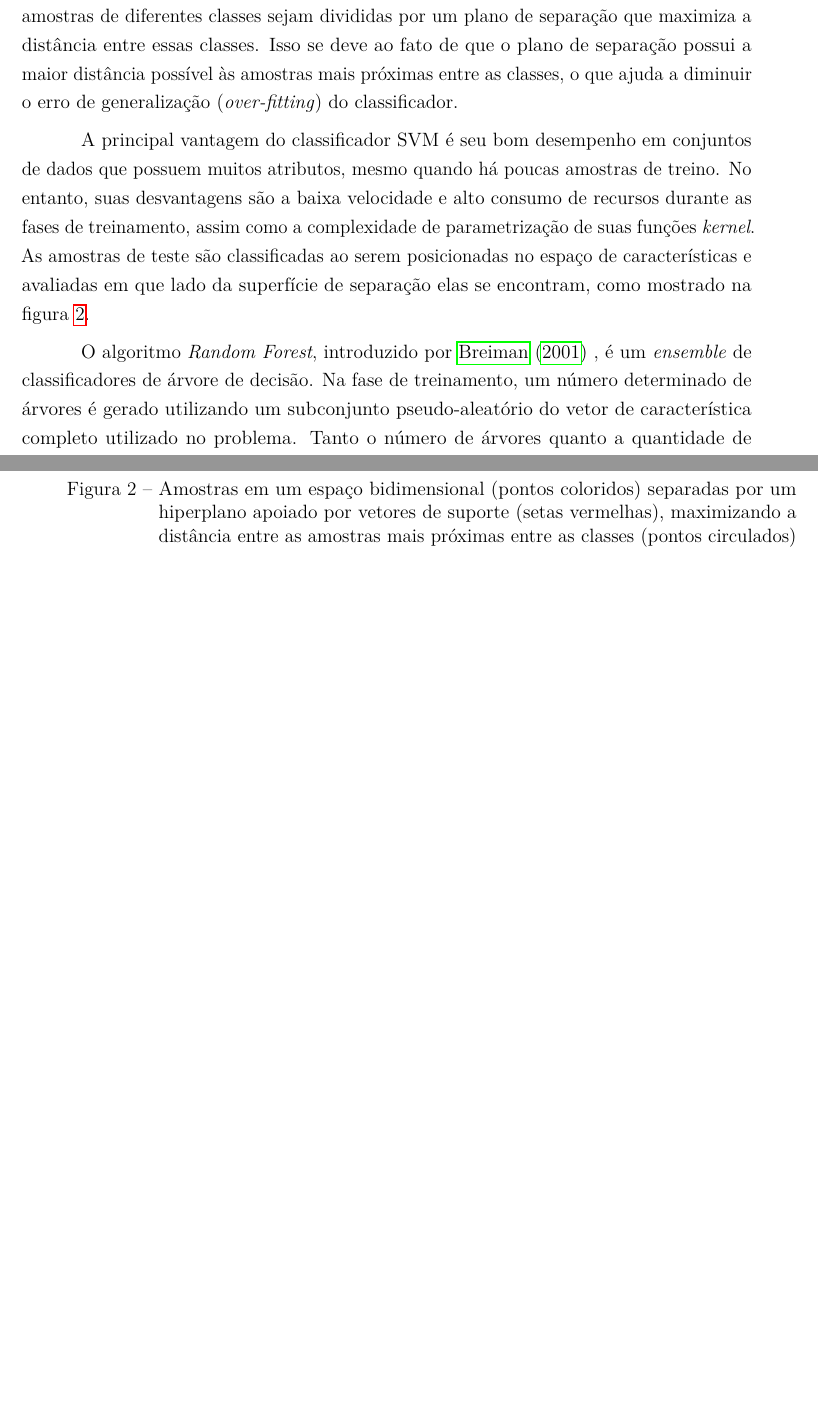
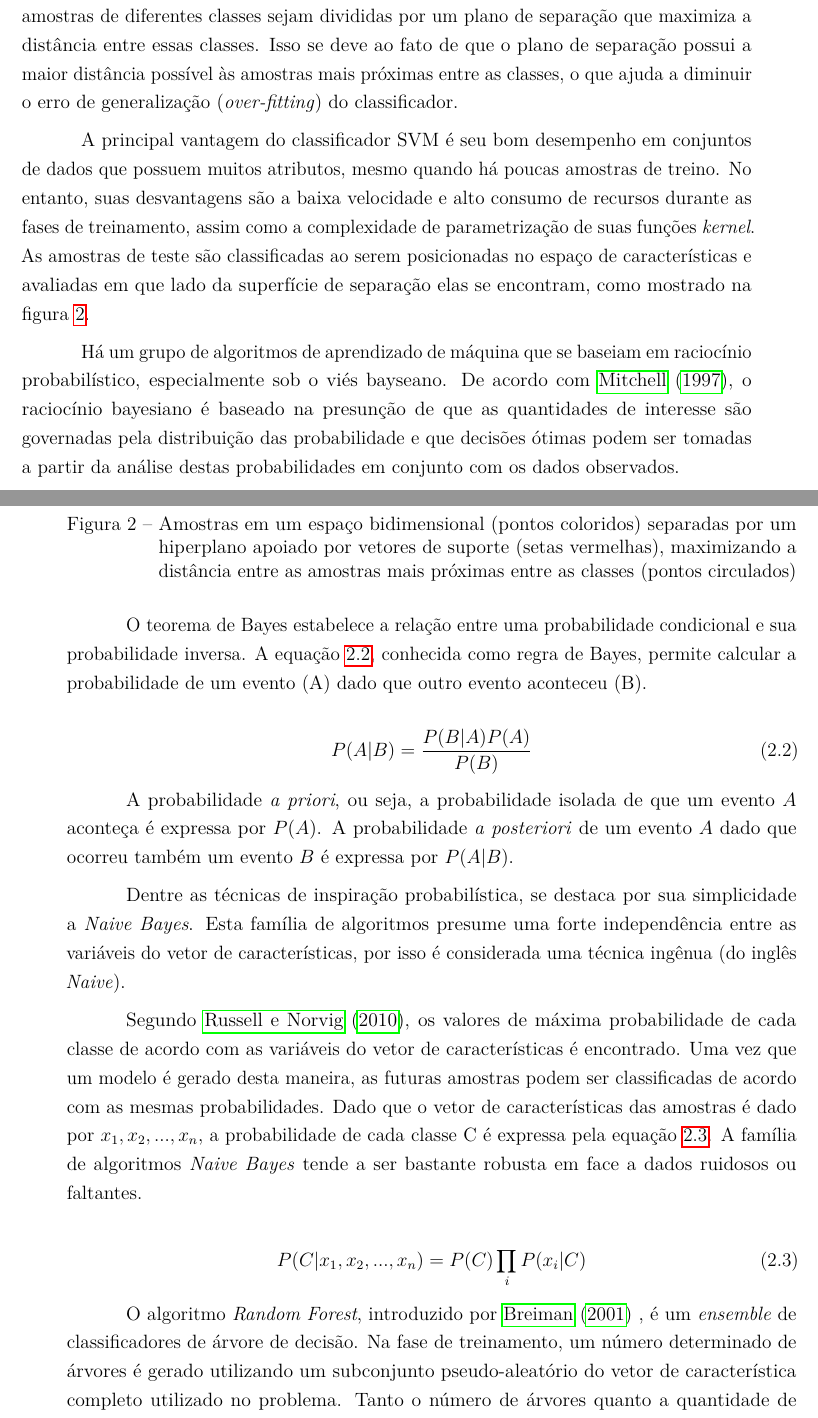
Before and after one commit to luizcavalcanti/dissertacao, a LaTeX thesis (final/dissertacao.tex, which reads final/fundamentacao.tex): two parts of pages 24 and 25 of 59, joined at a grey line, cut so that both start at the same text, the shorter picture padded with empty space. Compiled offline with pdfLaTeX.

Commit message:
[fundamentacao] adicionada intro sobre naive bayes
Signed-off-by: Luiz Carlos Cavalcanti <cavalcanti.luiz@gmail.com>

```diff
--- a/final/fundamentacao.tex
+++ b/final/fundamentacao.tex
@@ -119,6 +119,28 @@ A principal vantagem do classificador SVM é seu bom desempenho em conjuntos de
   \label{fig:svm}
 \end{figure}
 
+
+Há um grupo de algoritmos de aprendizado de máquina que se baseiam em raciocínio probabilístico, especialmente sob o viés bayseano. De acordo com \citeonline{mitchell:1997}, o raciocínio bayesiano é baseado na presunção de que as quantidades de interesse são governadas pela distribuição das probabilidade e que decisões ótimas podem ser tomadas a partir da análise destas probabilidades em conjunto com os dados observados.
+
+O teorema de Bayes estabelece a relação entre uma probabilidade condicional e sua probabilidade inversa. A equação \ref{eq:teoremaDeBayes}, conhecida como regra de Bayes, permite calcular a probabilidade de um evento (A) dado que outro evento aconteceu (B).
+
+\begin{equation}
+	\displaystyle P(A|B) = \frac{P(B|A) P(A)}{P(B)}
+\label{eq:teoremaDeBayes}
+\end{equation}
+
+A probabilidade \textit{a priori}, ou seja, a probabilidade isolada de que um evento $A$ aconteça é expressa por $P(A)$. A probabilidade \textit{a posteriori} de um evento $A$ dado que ocorreu também um evento $B$ é expressa por $P(A|B)$.
+
+Dentre as técnicas de inspiração probabilística, se destaca por sua simplicidade a \textit{Naive Bayes}. Esta família de algoritmos presume uma forte independência entre as variáveis do vetor de características, por isso é considerada uma técnica ingênua (do inglês \textit{Naive}).
+
+Segundo \citeonline{russell:2010}, os valores de máxima probabilidade de cada classe de acordo com as variáveis do vetor de características é encontrado. Uma vez que um modelo é gerado desta maneira, as futuras amostras podem ser classificadas de acordo com as mesmas probabilidades. Dado que o vetor de características das amostras é dado por $x_1, x_2,...,x_n$, a probabilidade de cada classe C é expressa pela equação \ref{eq:probabilidadeNaiveBayes}. A família de algoritmos \textit{Naive Bayes} tende a ser bastante robusta em face a dados ruidosos ou faltantes.
+
+\begin{equation}
+	\displaystyle P(C|x_1,x_2,...,x_n) = P(C) \prod_{i}{P(x_i|C)}
+\label{eq:probabilidadeNaiveBayes}
+\end{equation}
+
+
 O algoritmo \textit{Random Forest}, introduzido por \citeonline{breiman:2001} , é um \textit{ensemble} de classificadores de árvore de decisão. Na fase de treinamento, um número determinado de árvores é gerado utilizando um subconjunto pseudo-aleatório do vetor de característica completo utilizado no problema. Tanto o número de árvores quanto a quantidade de atributos utilizados por cada árvore pode ser determinado pelo usuário do algoritmo.
 
 Uma vez que a base de treinamento foi utilizada para gerar os modelos das árvores de decisão, estes mesmo modelos podem ser utilizados para classificar novas amostras do problema. Preferencialmente todas as árvores geradas são envolvidas na classificação, cada uma chegando à sua própria conclusão sobre a classe da amostra apresentada. Cada árvore tem um ``voto'', que é contabilizado para a definição da classe mais votada, que é então escolhida como a classe da amostra. Esta técnica de soma de votos é conhecida como \textit{polling}.
```
Also changed, not shown: final/dissertacao.bib (+9 -1 lines).
